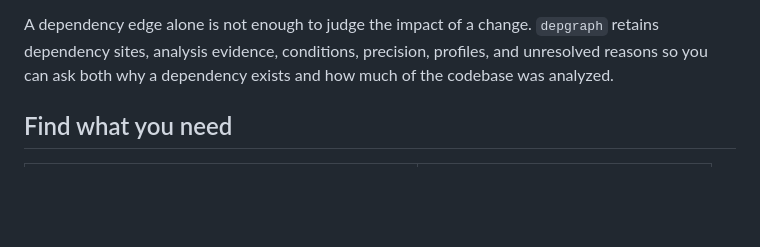
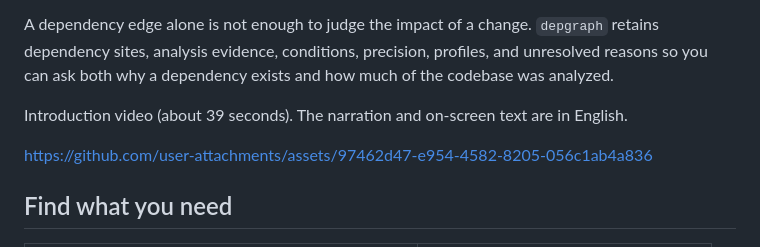
Before and after one commit to TamaT-LLC/depgraph-cli, a Markdown page: README.en.md, the part around the change. GitHub-like rendering; blank space fills up the shorter version.

Commit message:
docs(readme): 紹介動画を README に載せる
Co-Authored-By: Claude Opus 5.5 <noreply@anthropic.com>
Signed-off-by: Tanaka Takehiro <take.tennis.8227@gmail.com>

```diff
--- a/README.en.md
+++ b/README.en.md
@@ -15,6 +15,11 @@ A dependency edge alone is not enough to judge the impact of a change.
 `depgraph` retains dependency sites, analysis evidence, conditions, precision,
 profiles, and unresolved reasons so you can ask both why a dependency exists
 and how much of the codebase was analyzed.
+
+Introduction video (about 39 seconds). The narration and on-screen text are in
+English.
+
+https://github.com/user-attachments/assets/97462d47-e954-4582-8205-056c1ab4a836
 
 ## Find what you need
 
```
Also changed, not shown: README.md (+4 -0 lines).
